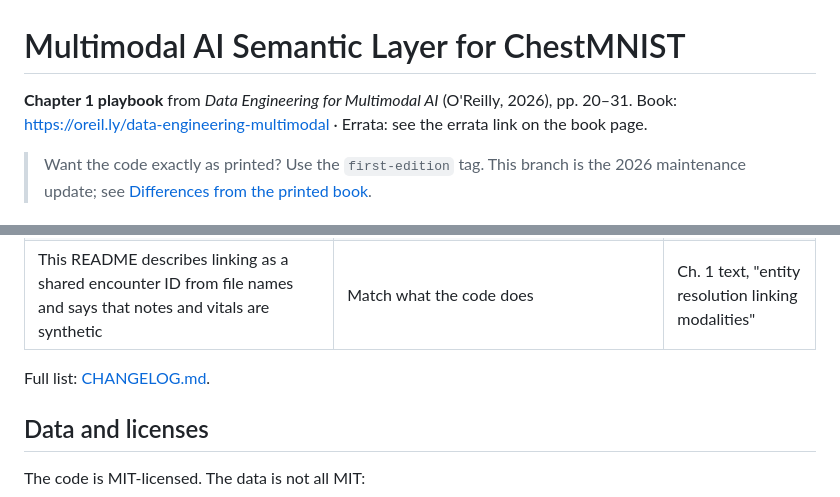
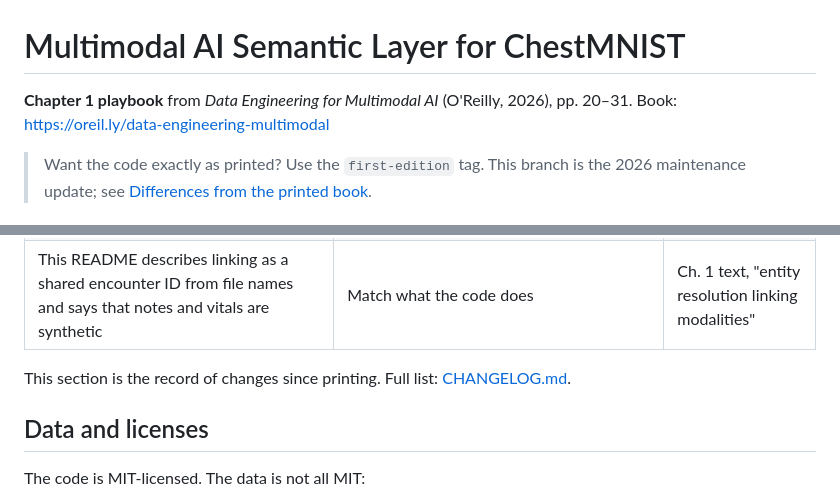
Before and after one commit to Data-Engineering-for-Multimodal-AI/playbook-01-multimodal-ai-semantic-layer, a Markdown page: README.md, 2 parts joined by grey strips. Drawn GitHub-style.

Commit message:
README: drop errata-page reference; Differences section is the record
Co-Authored-By: Claude Opus 5.5 <noreply@anthropic.com>

```diff
--- a/README.md
+++ b/README.md
@@ -1,7 +1,7 @@
 # Multimodal AI Semantic Layer for ChestMNIST
 
 **Chapter 1 playbook** from *Data Engineering for Multimodal AI* (O'Reilly, 2026), pp. 20–31.
-Book: https://oreil.ly/data-engineering-multimodal · Errata: see the errata link on the book page.
+Book: https://oreil.ly/data-engineering-multimodal
 
 > Want the code exactly as printed? Use the `first-edition` tag. This branch is the 2026 maintenance update; see [Differences from the printed book](#differences-from-the-printed-book).
 
@@ -68,7 +68,7 @@ Other entry points: `python test_system.py` prints fused events from the databas
 | `generate_raw_data.py --seed` (default 42) | Regeneration is now repeatable. The committed notes and vitals predate the seed, so regenerating gives different text and values from the repo's files | n/a |
 | This README describes linking as a shared encounter ID from file names and says that notes and vitals are synthetic | Match what the code does | Ch. 1 text, "entity resolution linking modalities" |
 
-Full list: [CHANGELOG.md](CHANGELOG.md).
+This section is the record of changes since printing. Full list: [CHANGELOG.md](CHANGELOG.md).
 
 ## Data and licenses
 
```
